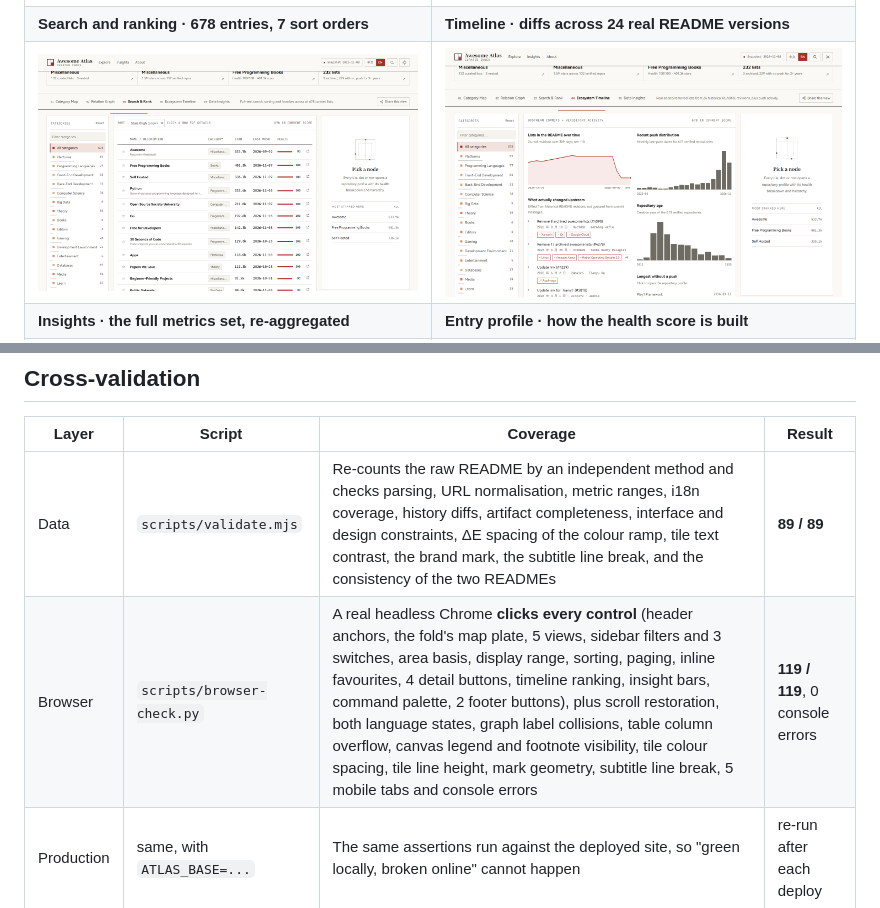
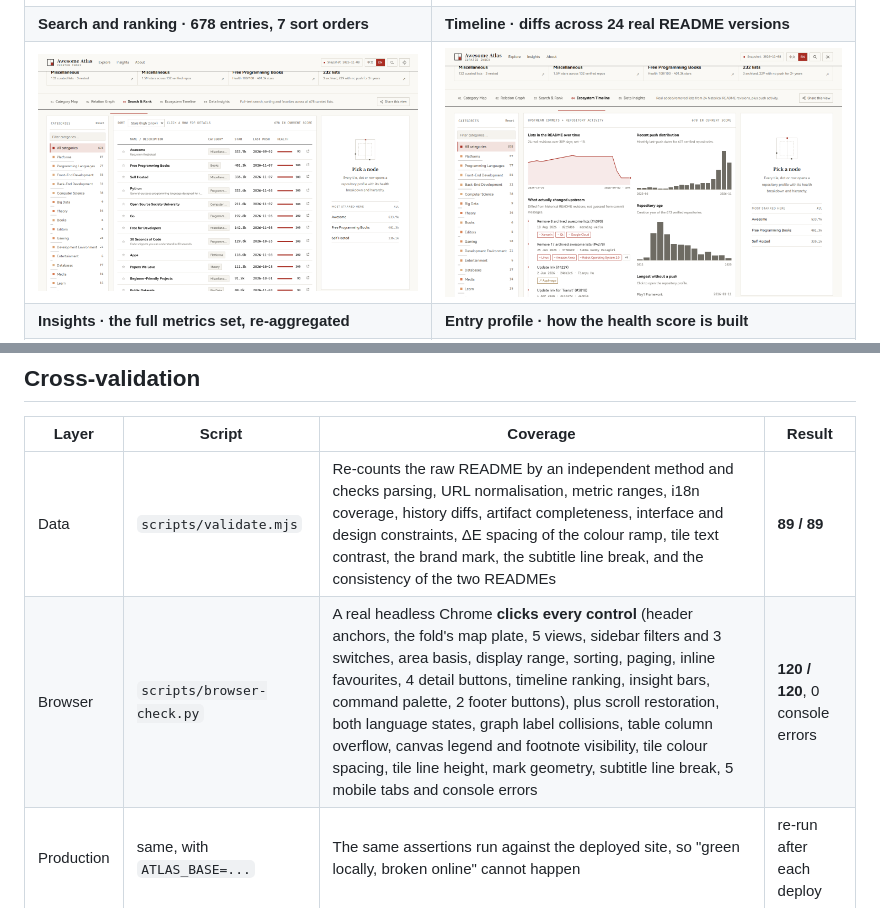
Before and after one commit to odin1024/awesome-atlas, a Markdown page: README.en.md, 2 parts joined by grey strips. Rendered like a GitHub page; pictures changed too: docs/screenshots/en/desktop-timeline.png.

```diff
--- a/README.en.md
+++ b/README.en.md
@@ -131,7 +131,7 @@ The badges under the header are not drawn images. Version, license, top language
 | Layer | Script | Coverage | Result |
 | --- | --- | --- | --- |
 | Data | `scripts/validate.mjs` | Re-counts the raw README by an independent method and checks parsing, URL normalisation, metric ranges, i18n coverage, history diffs, artifact completeness, interface and design constraints, ΔE spacing of the colour ramp, tile text contrast, the brand mark, the subtitle line break, and the consistency of the two READMEs | **89 / 89** |
-| Browser | `scripts/browser-check.py` | A real headless Chrome **clicks every control** (header anchors, the fold's map plate, 5 views, sidebar filters and 3 switches, area basis, display range, sorting, paging, inline favourites, 4 detail buttons, timeline ranking, insight bars, command palette, 2 footer buttons), plus scroll restoration, both language states, graph label collisions, table column overflow, canvas legend and footnote visibility, tile colour spacing, tile line height, mark geometry, subtitle line break, 5 mobile tabs and console errors | **119 / 119**, 0 console errors |
+| Browser | `scripts/browser-check.py` | A real headless Chrome **clicks every control** (header anchors, the fold's map plate, 5 views, sidebar filters and 3 switches, area basis, display range, sorting, paging, inline favourites, 4 detail buttons, timeline ranking, insight bars, command palette, 2 footer buttons), plus scroll restoration, both language states, graph label collisions, table column overflow, canvas legend and footnote visibility, tile colour spacing, tile line height, mark geometry, subtitle line break, 5 mobile tabs and console errors | **120 / 120**, 0 console errors |
 | Production | same, with `ATLAS_BASE=...` | The same assertions run against the deployed site, so "green locally, broken online" cannot happen | re-run after each deploy |
 
 Full report and desktop / mobile screenshots: [`docs/VALIDATION.md`](docs/VALIDATION.md), `docs/screenshots/` (中文) and `docs/screenshots/en/` (English).
```
Also changed, not shown: README.md (+1 -1 lines), docs/VALIDATION.md (+5 -4 lines), .preview/r-en.png (added), docs/screenshots/en/desktop-detail.png, 5 other files.
